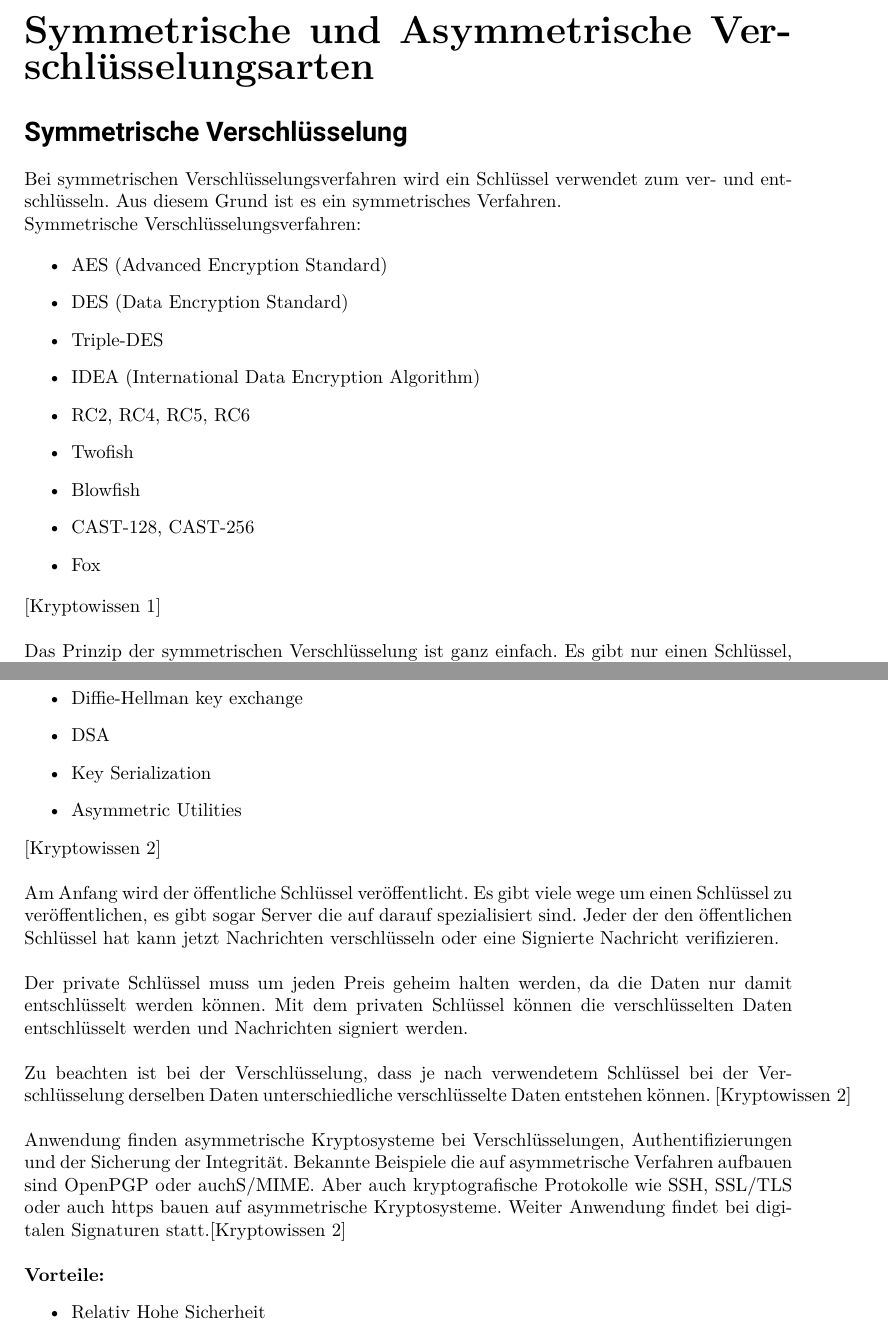
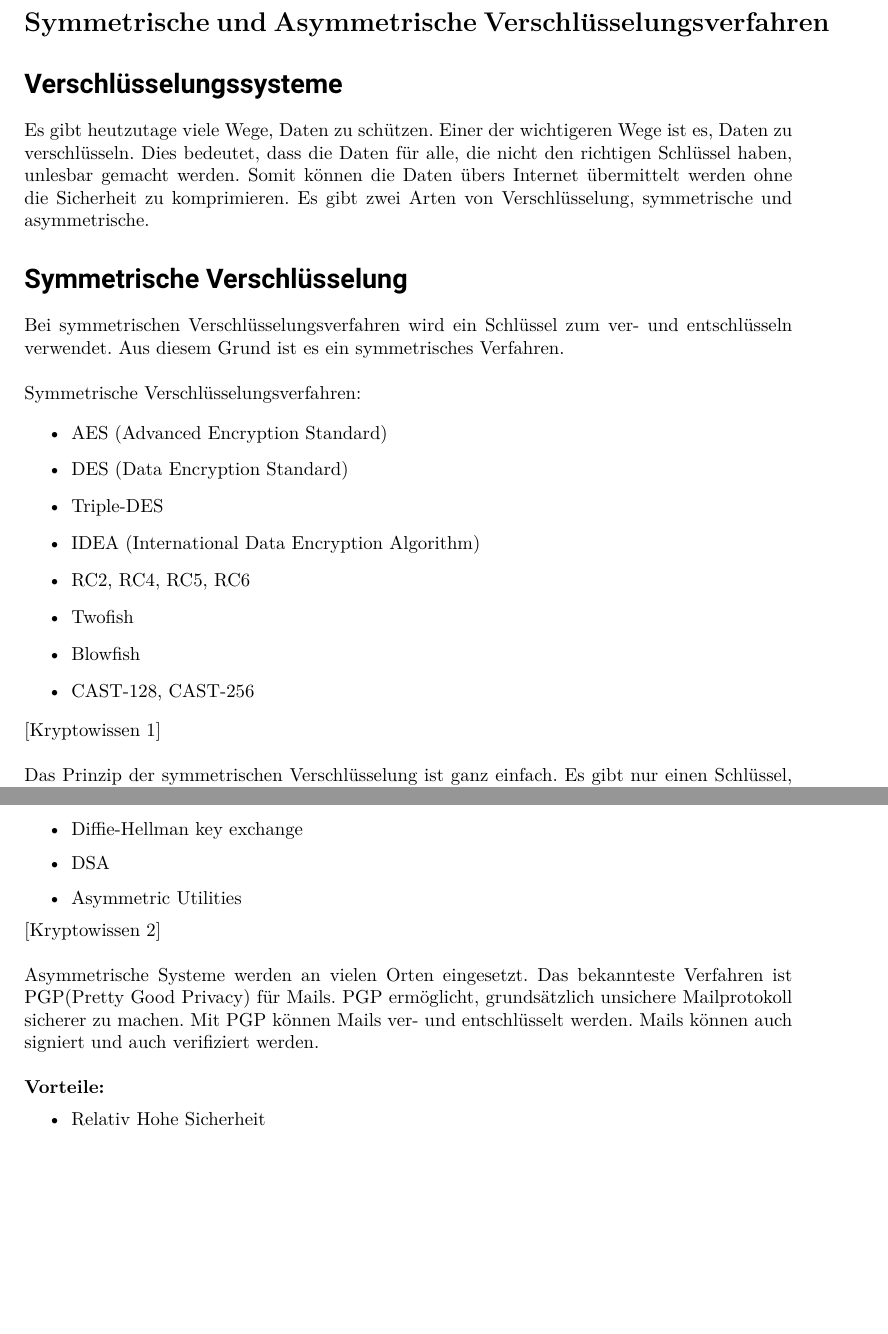
Before and after one commit to SylivanKenobi/factsheet, a LaTeX document (factsheet.tex): two parts of pages 1 and 3 of 4 before the commit and two parts of pages 1 and 3 of 3 after it, joined at a grey line, cut so that both start at the same text, the shorter picture padded with empty space. Compiled offline with pdfLaTeX; a LaTeX package or settings file that is missing is left out.

Commit message:
last commit

```diff
--- a/factsheet.tex
+++ b/factsheet.tex
@@ -4,9 +4,13 @@
 \include{codestyle}
 
 \begin{document}
-\huge \textbf{Symmetrische und Asymmetrische Verschlüsselungsarten} \normalsize
+\Large \textbf{Symmetrische und Asymmetrische Verschlüsselungsverfahren} \normalsize
+\section*{Verschlüsselungssysteme}
+
+Es gibt heutzutage viele Wege, Daten zu schützen. Einer der wichtigeren Wege ist es, Daten zu verschlüsseln. Dies bedeutet, dass die Daten für alle, die nicht den richtigen Schlüssel haben, unlesbar gemacht werden. Somit können die Daten übers Internet übermittelt werden ohne die Sicherheit zu komprimieren. Es gibt zwei Arten von Verschlüsselung, symmetrische und asymmetrische.
+
 \section*{Symmetrische Verschlüsselung}
-Bei symmetrischen Verschlüsselungsverfahren wird ein Schlüssel verwendet zum ver- und entschlüsseln. Aus diesem Grund ist es ein symmetrisches Verfahren.
+Bei symmetrischen Verschlüsselungsverfahren wird ein Schlüssel  zum ver- und entschlüsseln verwendet. Aus diesem Grund ist es ein symmetrisches Verfahren.\\
 
 Symmetrische Verschlüsselungsverfahren:
 
@@ -19,7 +23,6 @@ Symmetrische Verschlüsselungsverfahren:
     \item Twofish
     \item Blowfish
     \item CAST-128, CAST-256
-    \item Fox
 \end{itemize} \cite{1} \\
 
 Das Prinzip der symmetrischen Verschlüsselung ist ganz einfach. Es gibt nur einen Schlüssel, der sowohl für die Ver- wie auch für die Entschlüsselung benötigt wird. \\
@@ -29,7 +32,7 @@ Das Prinzip der symmetrischen Verschlüsselung ist ganz einfach. Es gibt nur ein
 
 Die symmetrischen Verfahren können in zwei Gruppen aufgeteilt werden, Stromchiffren und Blockchiffren. Mit Stromchiffren wird der Klartext Zeichen für Zeichen ver- und auch entschlüsselt. Bei Blockchiffren werden Zeichen des Texts in feste Blockgrössen eingeteilt, so dass mehrere Zeichen in einem Schritt ver- oder auch entschlüsselt werden können. \\
 
-Bei der symmetrischen Verschlüsselung muss der Schlüssel gut geschützt werden da er direkten Zugriff auf die Daten gibt. Die grösste Gefahr für den Schlüssel ist in der Übermittlung. Aus diesem Grund gibt es spezielle Protokolle um dies zu machen. Das bekannteste Protokoll ist \href{https://www.youtube.com/watch?v=NmM9HA2MQGI}{Diffie-Hellman}. \\
+Bei der symmetrischen Verschlüsselung muss der Schlüssel gut geschützt werden, da er direkten Zugriff auf die Daten gibt. Die grösste Gefahr für den Schlüssel liegt in der Übermittlung übers Internet. Aus diesem Grund gibt es spezielle Protokolle, dafür. Das bekannteste Protokoll ist der \href{https://www.youtube.com/watch?v=NmM9HA2MQGI}{Diffie-Hellman Key exchange}. \\
 
 
 \textbf{Vorteile:}
@@ -60,19 +63,11 @@ Bei einem Asymmetrischen Verschlüsselungsverfahren werden zwei Schlüssel verwe
     \item RSA
     \item Diffie-Hellman key exchange
     \item DSA
-    \item Key Serialization
     \item Asymmetric Utilities
 \end{itemize}
 \cite{2} \\
 
-Am Anfang wird der öffentliche Schlüssel veröffentlicht. Es gibt viele wege um einen Schlüssel zu veröffentlichen, es gibt sogar Server die auf darauf spezialisiert sind. Jeder der den öffentlichen Schlüssel hat kann jetzt Nachrichten verschlüsseln oder eine Signierte Nachricht verifizieren. \\
-
-Der private Schlüssel muss um jeden Preis geheim halten werden, da die Daten nur damit entschlüsselt werden können. Mit dem privaten Schlüssel können die verschlüsselten Daten entschlüsselt werden und Nachrichten signiert werden.\\
-
-Zu beachten ist bei der Verschlüsselung, dass je nach verwendetem Schlüssel bei der Verschlüsselung derselben Daten unterschiedliche verschlüsselte Daten entstehen können. \cite{2} \\
-
-
-Anwendung finden asymmetrische Kryptosysteme bei Verschlüsselungen, Authentifizierungen und der Sicherung der Integrität. Bekannte Beispiele die auf asymmetrische Verfahren aufbauen sind OpenPGP oder auchS/MIME. Aber auch kryptografische Protokolle wie SSH, SSL/TLS oder auch https bauen auf asymmetrische Kryptosysteme. Weiter Anwendung findet bei digitalen Signaturen statt.\cite{2} \\
+Asymmetrische Systeme werden an vielen Orten eingesetzt. Das bekannteste Verfahren ist PGP(Pretty Good Privacy) für Mails. PGP ermöglicht, grundsätzlich unsichere Mailprotokoll sicherer zu machen. Mit PGP können Mails ver- und entschlüsselt werden. Mails können auch signiert und auch verifiziert werden.\\
 
 \textbf{Vorteile:}
 \begin{itemize}
```
Also changed, not shown: factsheet.pdf, factsheet.tex (10 more changed lines), 7 other files.
